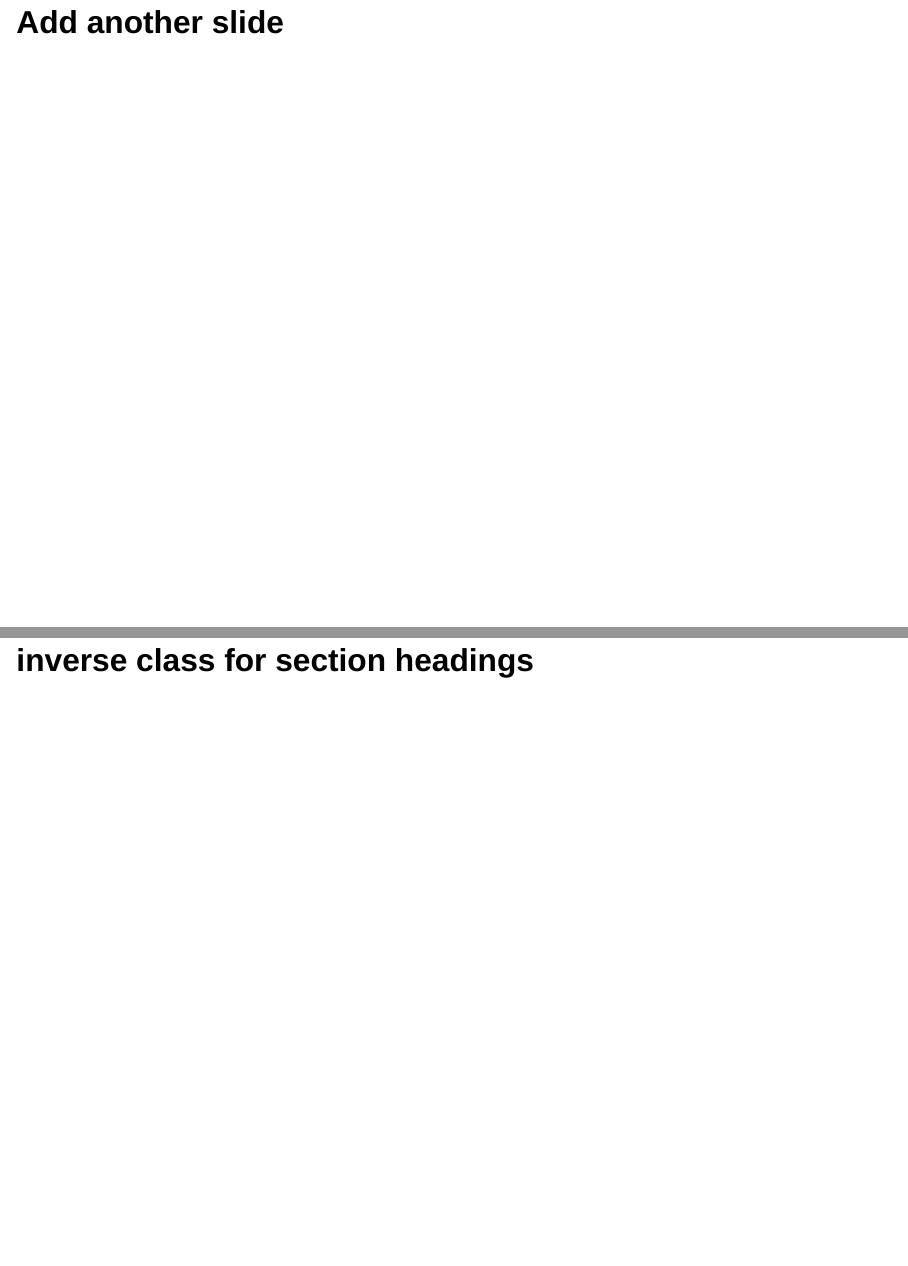
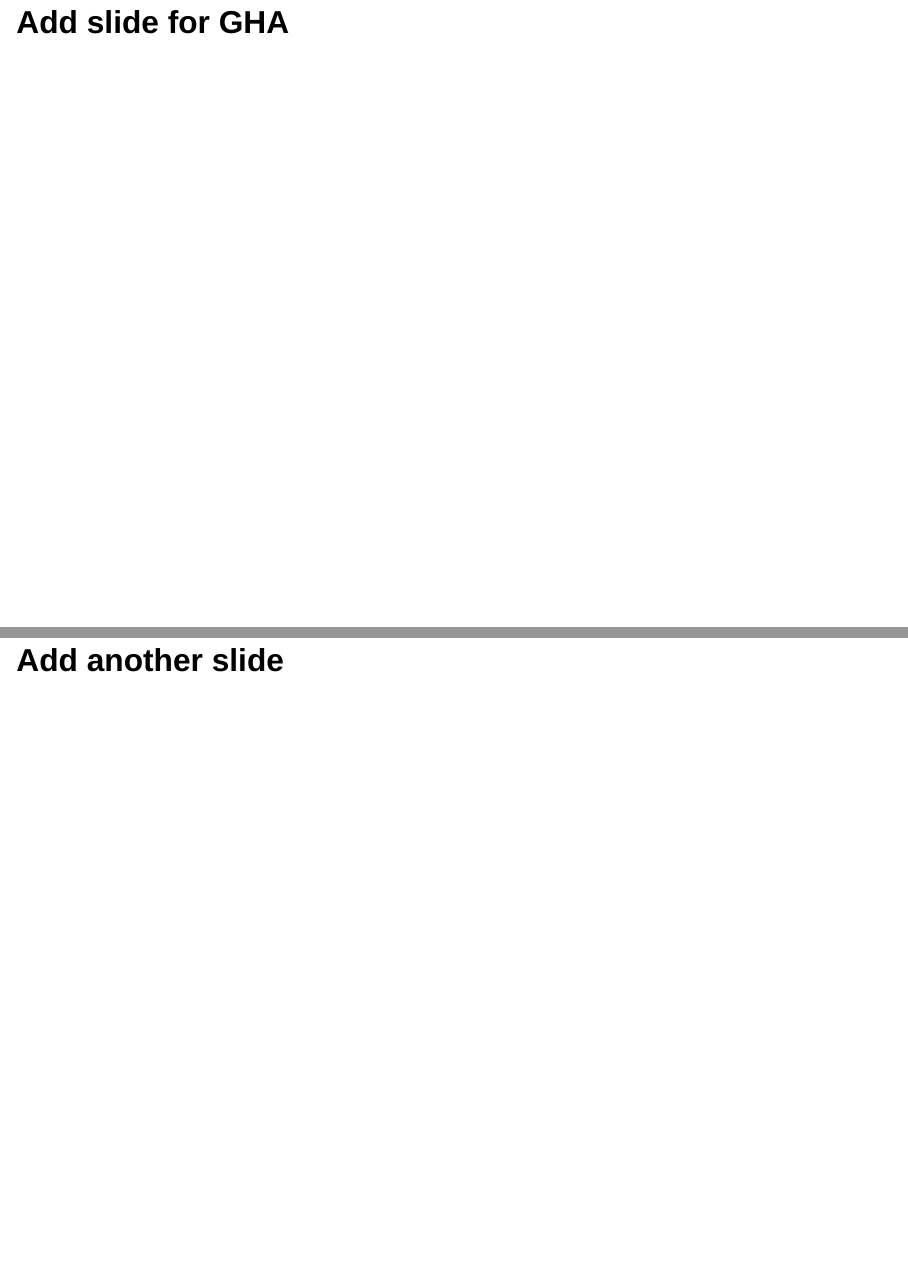
Before and after one commit to EllaKaye/test-ext, a Quarto document (test-ext.qmd): pages 3 and 4 of 17 before the commit and pages 3 and 4 of 18 after it, joined at a grey line. Rendered offline with R 4.5, knitr and Pandoc in place of Quarto, with nearby package versions; drawn as Slidy slides in place of the format the file asks for; code that draws random numbers runs with fixed seeds of ours; some code elsewhere in the file could not run offline.

Commit message:
Add slide to check GHA is working

```diff
--- a/test-ext.qmd
+++ b/test-ext.qmd
@@ -19,6 +19,8 @@
 :::{.notes}
 Speaker notes go here.
 :::
+
+## Add slide for GHA
 
 ## Add another slide
 
```
